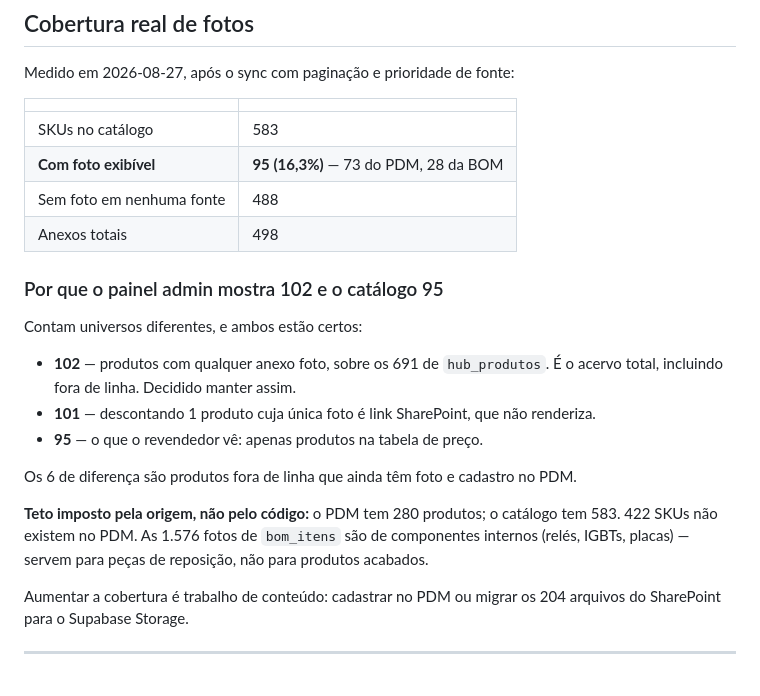
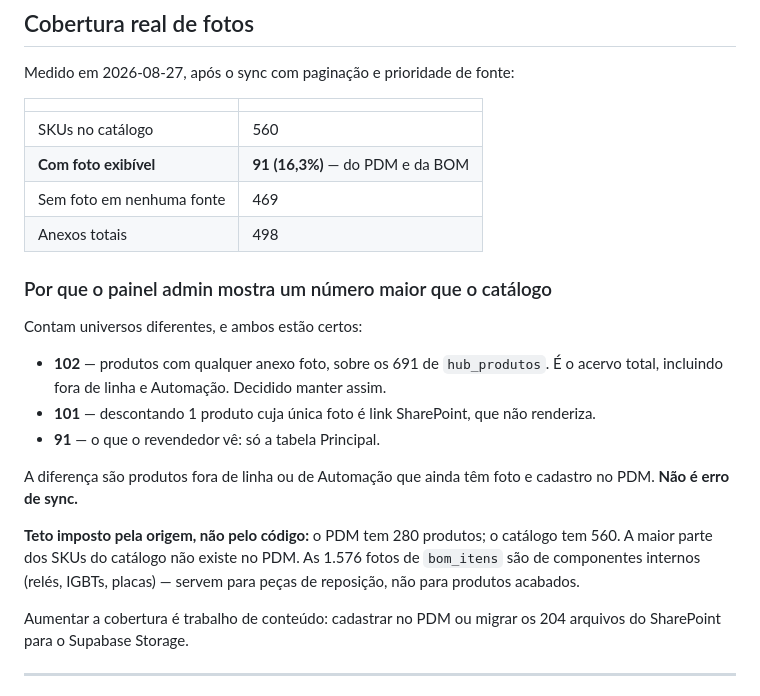
Before and after one commit to AyrtonBoxerSoldas/boxer-hub, a Markdown page: docs/CATALOGO-ARQUITETURA.md, the part around one of its changes. GitHub-like rendering.

```diff
--- a/docs/CATALOGO-ARQUITETURA.md
+++ b/docs/CATALOGO-ARQUITETURA.md
@@ -82,28 +131,28 @@ Medido em 2026-08-27, após o sync com paginação e prioridade de fonte:
 
 | | |
 |---|---|
-| SKUs no catálogo | 583 |
-| **Com foto exibível** | **95 (16,3%)** — 73 do PDM, 28 da BOM |
-| Sem foto em nenhuma fonte | 488 |
+| SKUs no catálogo | 560 |
+| **Com foto exibível** | **91 (16,3%)** — do PDM e da BOM |
+| Sem foto em nenhuma fonte | 469 |
 | Anexos totais | 498 |
 
-### Por que o painel admin mostra 102 e o catálogo 95
+### Por que o painel admin mostra um número maior que o catálogo
 
 Contam universos diferentes, e ambos estão certos:
 
 - **102** — produtos com qualquer anexo foto, sobre os 691 de `hub_produtos`.
-  É o acervo total, incluindo fora de linha. Decidido manter assim.
+  É o acervo total, incluindo fora de linha e Automação. Decidido manter assim.
 - **101** — descontando 1 produto cuja única foto é link SharePoint, que não
   renderiza.
-- **95** — o que o revendedor vê: apenas produtos na tabela de preço.
+- **91** — o que o revendedor vê: só a tabela Principal.
 
-Os 6 de diferença são produtos fora de linha que ainda têm foto e cadastro no
-PDM.
+A diferença são produtos fora de linha ou de Automação que ainda têm foto e
+cadastro no PDM. **Não é erro de sync.**
 
 **Teto imposto pela origem, não pelo código:** o PDM tem 280 produtos; o
-catálogo tem 583. 422 SKUs não existem no PDM. As 1.576 fotos de `bom_itens`
-são de componentes internos (relés, IGBTs, placas) — servem para peças de
-reposição, não para produtos acabados.
+catálogo tem 560. A maior parte dos SKUs do catálogo não existe no PDM. As 1.576
+fotos de `bom_itens` são de componentes internos (relés, IGBTs, placas) — servem
+para peças de reposição, não para produtos acabados.
 
 Aumentar a cobertura é trabalho de conteúdo: cadastrar no PDM ou migrar os
 204 arquivos do SharePoint para o Supabase Storage.
```
Also changed, not shown: other parts of docs/CATALOGO-ARQUITETURA.md (+55 -6 lines).
